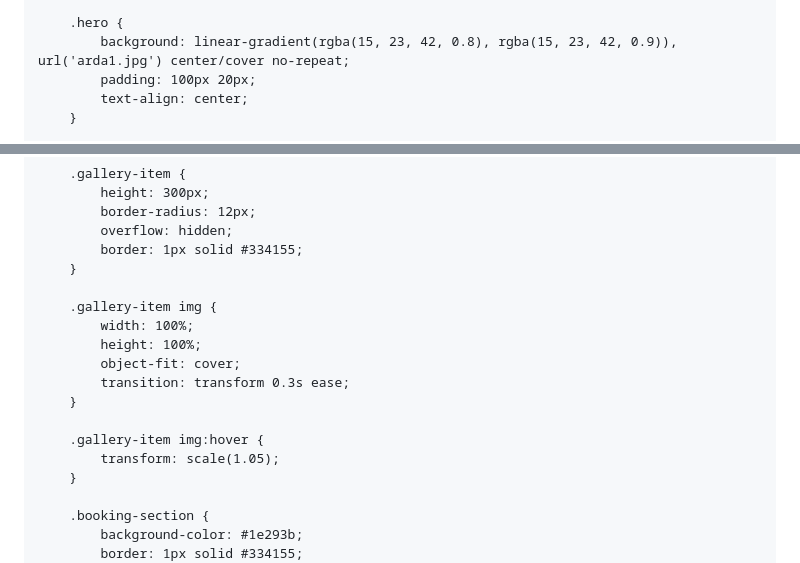
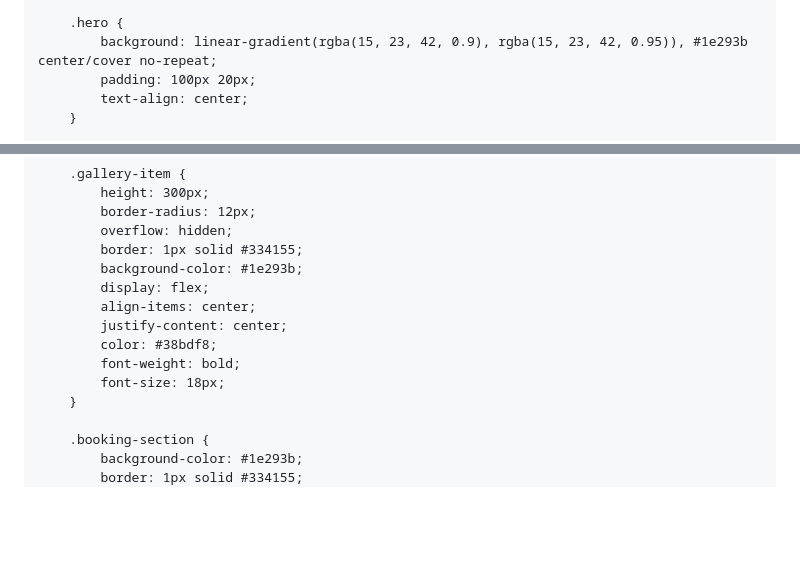
Before and after one commit to mertkq-spec/arda-berber-, a Markdown page: README.md, 2 parts joined by grey strips. Rendered like a GitHub page; blank space fills up the shorter version.

```diff
--- a/README.md
+++ b/README.md
@@ -47,7 +43,7 @@
         }
 
         .hero {
-            background: linear-gradient(rgba(15, 23, 42, 0.8), rgba(15, 23, 42, 0.9)), url('arda1.jpg') center/cover no-repeat;
+            background: linear-gradient(rgba(15, 23, 42, 0.9), rgba(15, 23, 42, 0.95)), #1e293b center/cover no-repeat;
             padding: 100px 20px;
             text-align: center;
         }
@@ -136,17 +132,13 @@
             border-radius: 12px;
             overflow: hidden;
             border: 1px solid #334155;
-        }
-
-        .gallery-item img {
-            width: 100%;
-            height: 100%;
-            object-fit: cover;
-            transition: transform 0.3s ease;
-        }
-
-        .gallery-item img:hover {
-            transform: scale(1.05);
+            background-color: #1e293b;
+            display: flex;
+            align-items: center;
+            justify-content: center;
+            color: #38bdf8;
+            font-weight: bold;
+            font-size: 18px;
         }
 
         .booking-section {
```
Also changed, not shown: other parts of README.md (+4 -8 lines).
